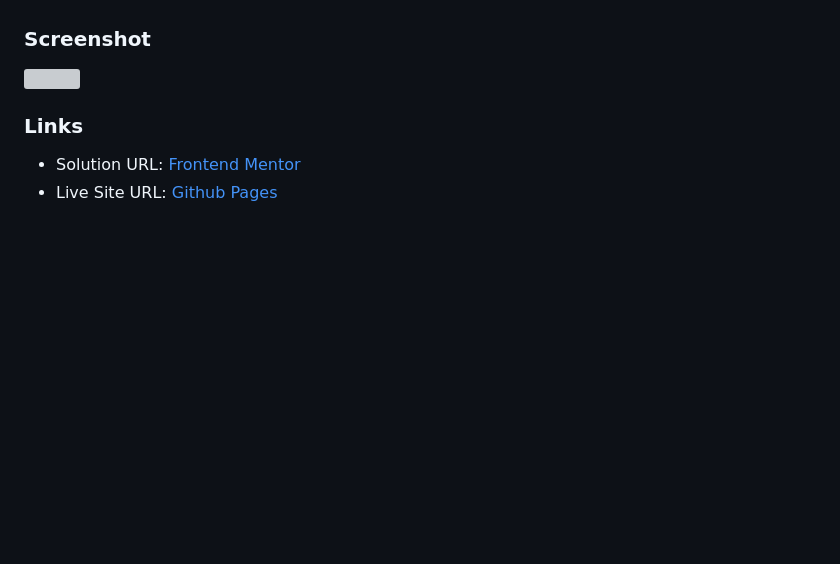
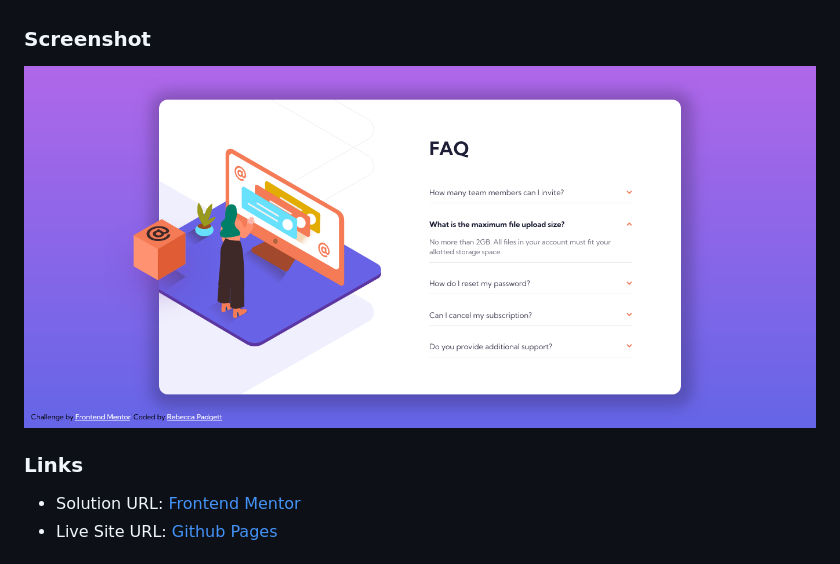
Before and after one commit to bccpadge/faq-accordion-card-main, a Markdown page: README.md, the part around the change. Rendered like a GitHub page; pictures changed too: desktop.png (added); blank space fills up the shorter version; grey boxes are pictures that could not be loaded.

Commit message:
Update README.md
added screenshot image to README.md file

```diff
--- a/README.md
+++ b/README.md
@@ -28,7 +28,7 @@ Users should be able to:
 
 ### Screenshot
 
-![](./screenshot.jpg)
+![](./desktop.png)
 
 ### Links
 
```
